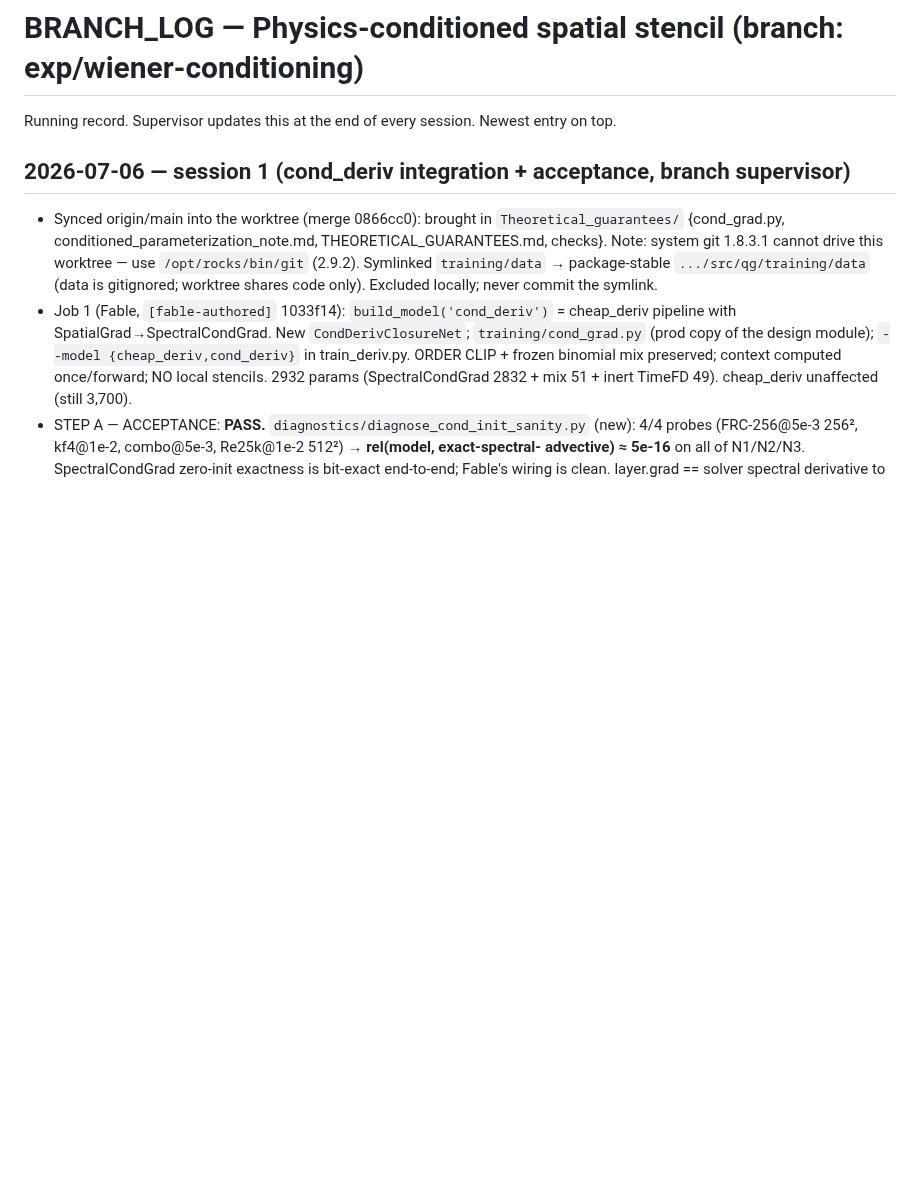
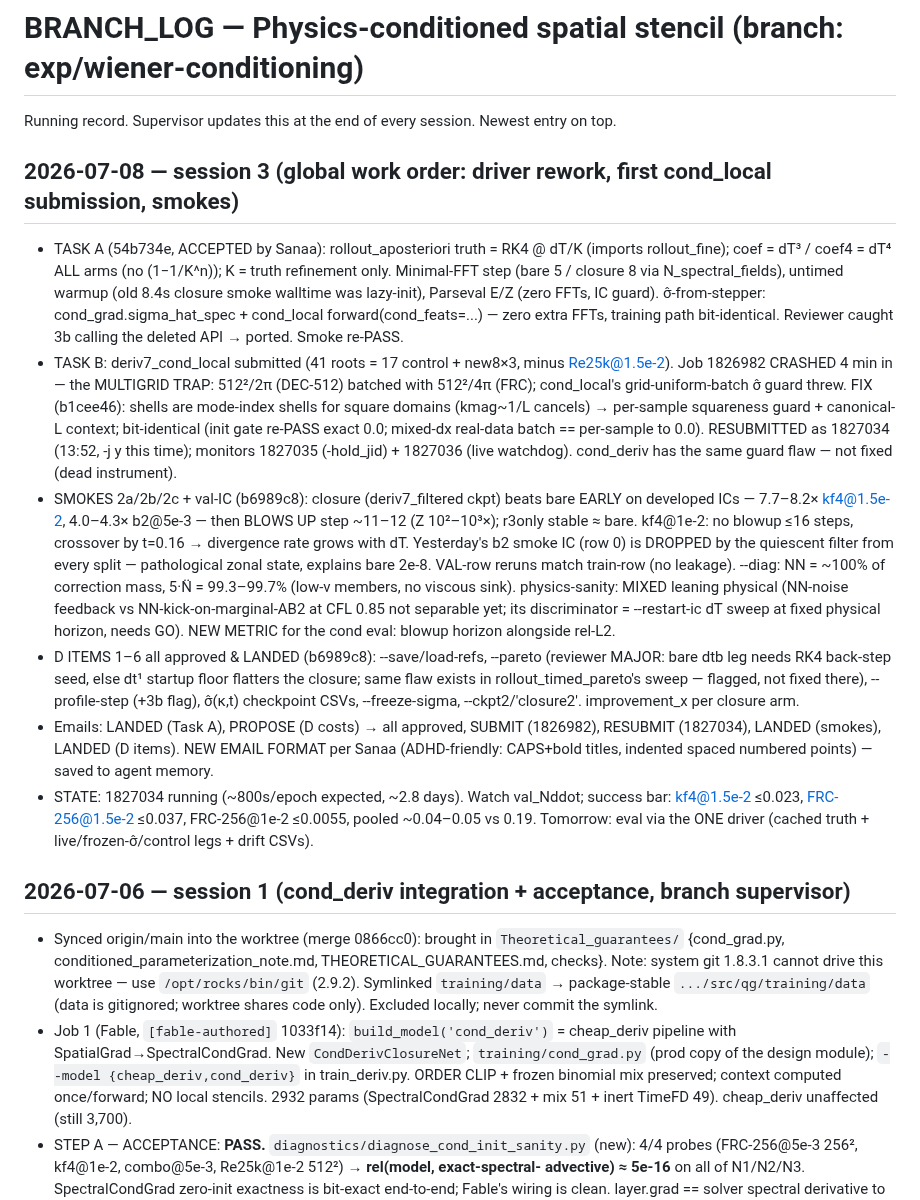
Before and after one commit to sanaamouzahir/qg-closure, a Markdown page: BRANCH_LOG.md, the part around the change. Drawn GitHub-style; blank space fills up the shorter version.

Commit message:
[fable-authored] BRANCH_LOG: 2026-07-08 session (RK4-truth driver, 1826982 crash+fix+1827034 resubmit, smokes 2a-2c, D items)
Co-Authored-By: Claude Fable 5 <noreply@anthropic.com>
Claude-Session: https://claude.ai/code/session_01CZ72THa4mBrwZQwvYhBarH

```diff
--- a/BRANCH_LOG.md
+++ b/BRANCH_LOG.md
@@ -1,6 +1,40 @@
 # BRANCH_LOG — Physics-conditioned spatial stencil  (branch: exp/wiener-conditioning)
 
 Running record. Supervisor updates this at the end of every session. Newest entry on top.
+
+## 2026-07-08 — session 3 (global work order: driver rework, first cond_local submission, smokes)
+- TASK A (54b734e, ACCEPTED by Sanaa): rollout_aposteriori truth = RK4 @ dT/K (imports
+  rollout_fine); coef = dT³ / coef4 = dT⁴ ALL arms (no (1−1/K^n)); K = truth refinement only.
+  Minimal-FFT step (bare 5 / closure 8 via N_spectral_fields), untimed warmup (old 8.4s closure
+  smoke walltime was lazy-init), Parseval E/Z (zero FFTs, IC guard). σ̂-from-stepper:
+  cond_grad.sigma_hat_spec + cond_local forward(cond_feats=...) — zero extra FFTs, training
+  path bit-identical. Reviewer caught 3b calling the deleted API → ported. Smoke re-PASS.
+- TASK B: deriv7_cond_local submitted (41 roots = 17 control + new8×3, minus Re25k@1.5e-2).
+  Job 1826982 CRASHED 4 min in — the MULTIGRID TRAP: 512²/2π (DEC-512) batched with 512²/4π
+  (FRC); cond_local's grid-uniform-batch σ̂ guard threw. FIX (b1cee46): shells are mode-index
+  shells for square domains (kmag~1/L cancels) → per-sample squareness guard + canonical-L
+  context; bit-identical (init gate re-PASS exact 0.0; mixed-dx real-data batch == per-sample
+  to 0.0). RESUBMITTED as 1827034 (13:52, -j y this time); monitors 1827035 (-hold_jid) +
+  1827036 (live watchdog). cond_deriv has the same guard flaw — not fixed (dead instrument).
+- SMOKES 2a/2b/2c + val-IC (b6989c8): closure (deriv7_filtered ckpt) beats bare EARLY on
+  developed ICs — 7.7–8.2× kf4@1.5e-2, 4.0–4.3× b2@5e-3 — then BLOWS UP step ~11–12 (Z 10²–10³×);
+  r3only stable ≈ bare. kf4@1e-2: no blowup ≤16 steps, crossover by t=0.16 → divergence rate
+  grows with dT. Yesterday's b2 smoke IC (row 0) is DROPPED by the quiescent filter from every
+  split — pathological zonal state, explains bare 2e-8. VAL-row reruns match train-row (no
+  leakage). --diag: NN = ~100% of correction mass, 5·N̈ = 99.3–99.7% (low-ν members, no viscous
+  sink). physics-sanity: MIXED leaning physical (NN-noise feedback vs NN-kick-on-marginal-AB2 at
+  CFL 0.85 not separable yet; its discriminator = --restart-ic dT sweep at fixed physical horizon,
+  needs GO). NEW METRIC for the cond eval: blowup horizon alongside rel-L2.
+- D ITEMS 1–6 all approved & LANDED (b6989c8): --save/load-refs, --pareto (reviewer MAJOR: bare
+  dtb leg needs RK4 back-step seed, else dt¹ startup floor flatters the closure; same flaw exists
+  in rollout_timed_pareto's sweep — flagged, not fixed there), --profile-step (+3b flag),
+  σ̂(κ,t) checkpoint CSVs, --freeze-sigma, --ckpt2/'closure2'. improvement_x per closure arm.
+- Emails: LANDED (Task A), PROPOSE (D costs) → all approved, SUBMIT (1826982), RESUBMIT
+  (1827034), LANDED (smokes), LANDED (D items). NEW EMAIL FORMAT per Sanaa (ADHD-friendly:
+  CAPS+bold titles, indented spaced numbered points) — saved to agent memory.
+- STATE: 1827034 running (~800s/epoch expected, ~2.8 days). Watch val_Nddot; success bar:
+  kf4@1.5e-2 ≤0.023, FRC-256@1.5e-2 ≤0.037, FRC-256@1e-2 ≤0.0055, pooled ~0.04–0.05 vs 0.19.
+  Tomorrow: eval via the ONE driver (cached truth + live/frozen-σ̂/control legs + drift CSVs).
 
 ## 2026-07-06 — session 1 (cond_deriv integration + acceptance, branch supervisor)
 - Synced origin/main into the worktree (merge 0866cc0): brought in `Theoretical_guarantees/`
```
